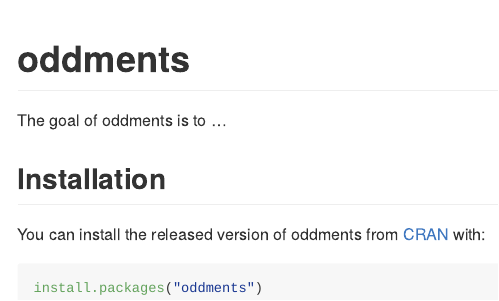
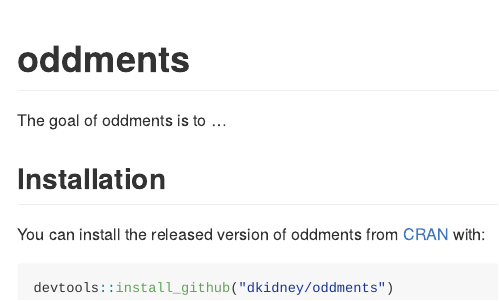
Before and after one commit to dkidney/oddments, an R Markdown document (README.Rmd): the page in a window 1100 px wide, from its top. The pictures show the output file README.md that the author committed with the source, drawn offline in the style of GitHub.

Commit message:
updated readme install instructions

````diff
--- a/README.Rmd
+++ b/README.Rmd
@@ -22,5 +22,5 @@
 You can install the released version of oddments from [CRAN](https://CRAN.R-project.org) with:
 
 ``` r
-install.packages("oddments")
+devtools::install_github("dkidney/oddments")
 ```
````
Also changed, not shown: README.md.
